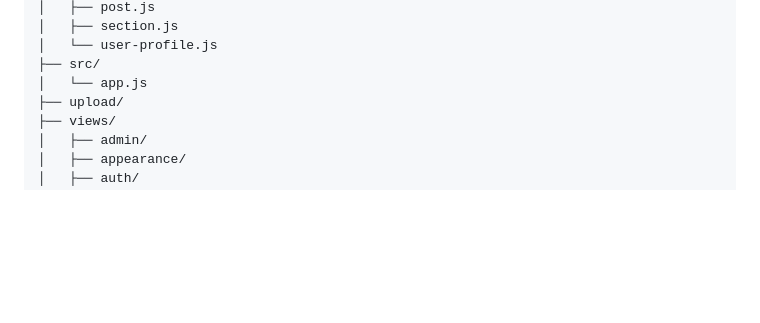
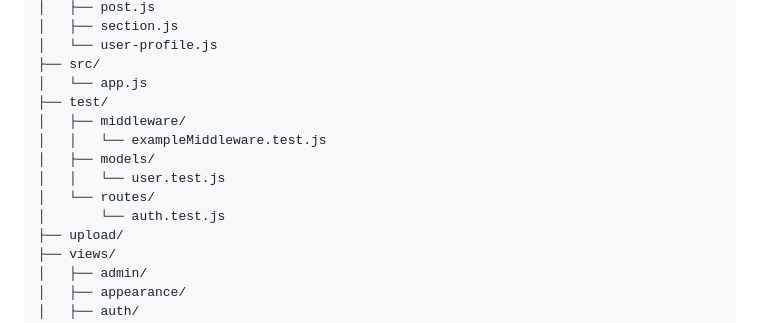
Before and after one commit to CyberpointMedia/Wordfinder, a Markdown page: README.md, the part around one of its changes. Drawn GitHub-style; blank space fills up the shorter version.

```diff
--- a/README.md
+++ b/README.md
@@ -90,6 +90,13 @@ wordfinder/
 │   └── user-profile.js
 ├── src/
 │   └── app.js
+├── test/
+│   ├── middleware/
+│   │   └── exampleMiddleware.test.js
+│   ├── models/
+│   │   └── user.test.js
+│   └── routes/
+│       └── auth.test.js
 ├── upload/
 ├── views/
 │   ├── admin/
```
Also changed, not shown: other parts of README.md (+2 -1 lines).
